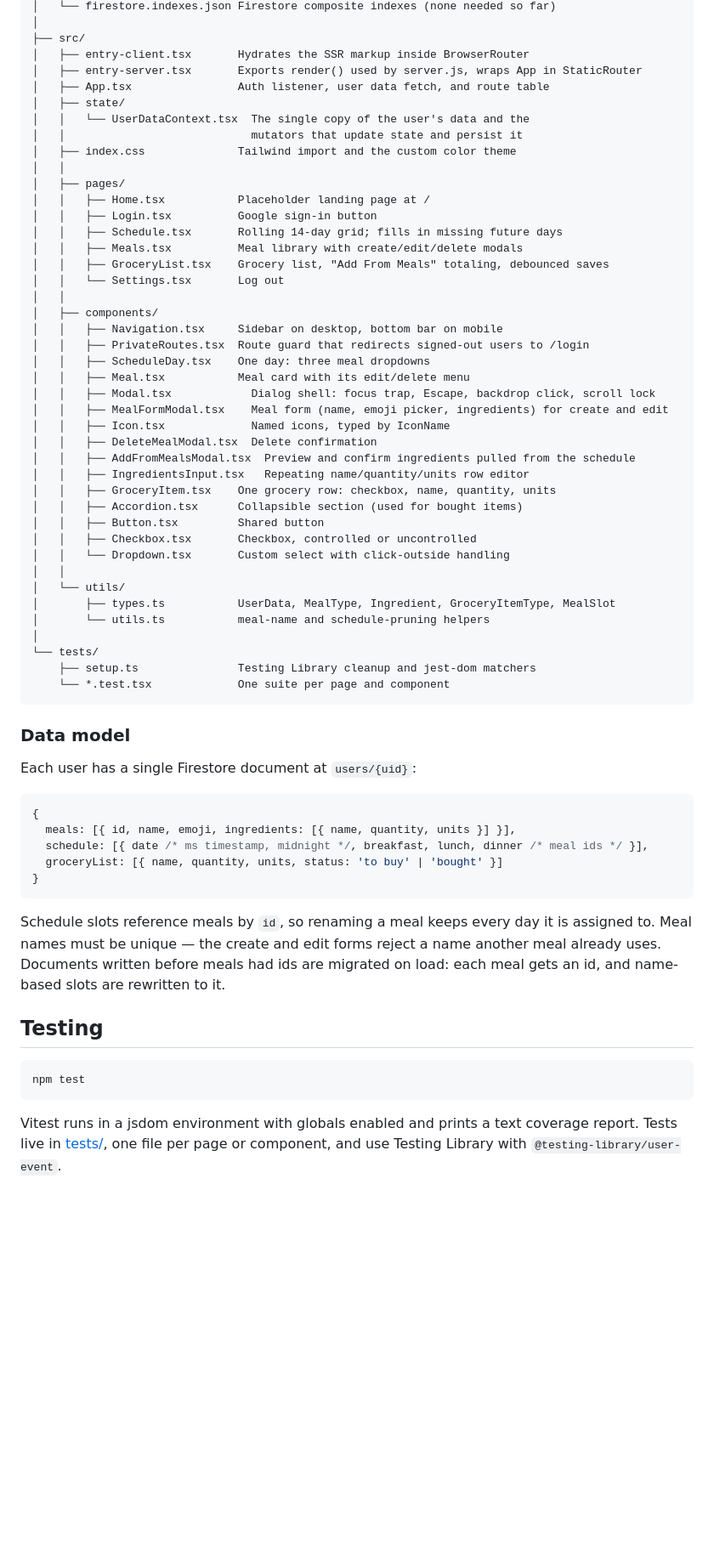
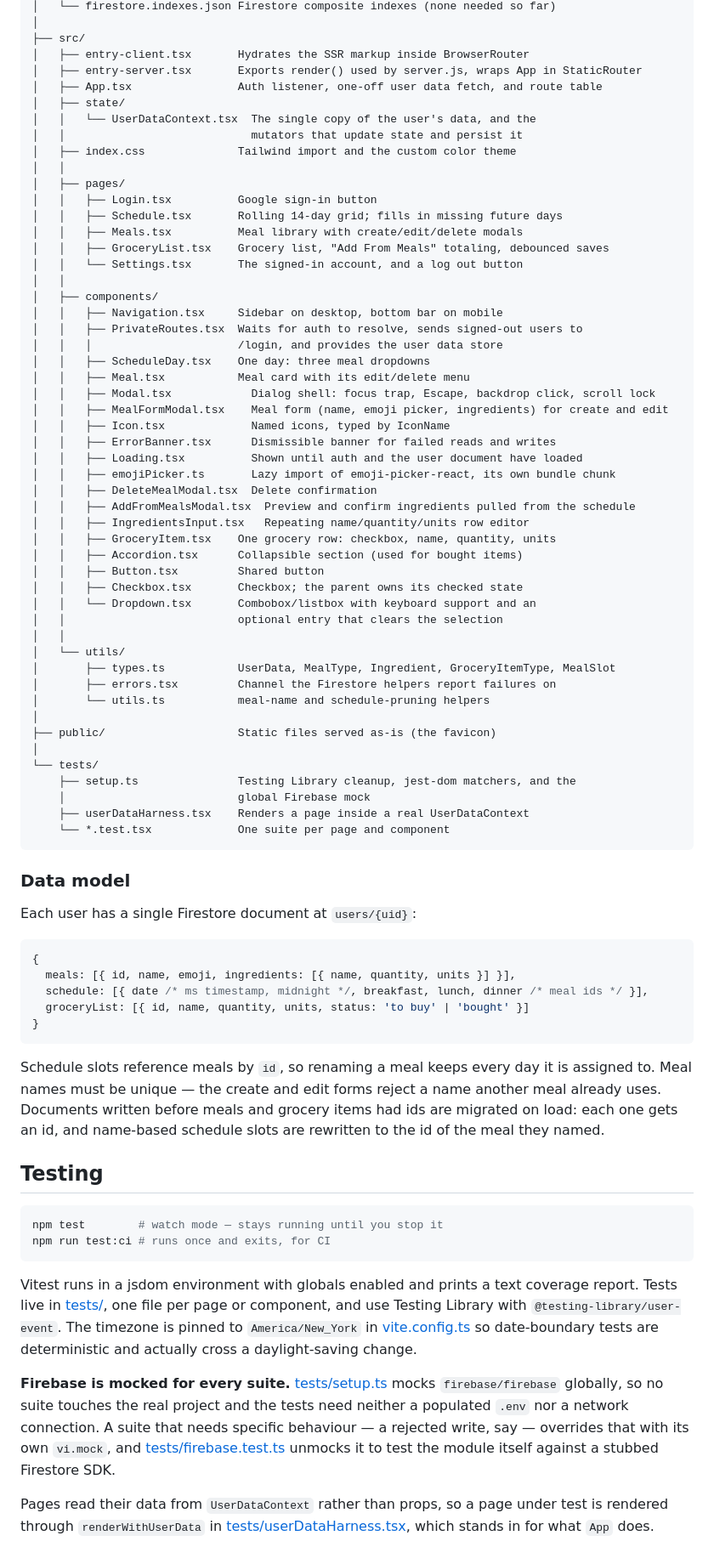
Before and after one commit to matt-pickle/meal-planner, a Markdown page: README.md, the part around one of its changes. Shown at 85% size. GitHub-like rendering; blank space fills up the shorter version.

Commit message:
Bring the README up to date with the code
Documentation issues 43-47, checked against the code as it stands rather
than as the review found it:

- 43/44 were already satisfied when .env was gitignored and the rules
  moved into firebase/firestore.rules; the README already points at both.
- 45: document test:ci alongside the watch-mode npm test, and explain
  that Firebase is mocked globally in tests/setup.ts, so the suite needs
  neither a populated .env nor a network connection. Verified by running
  the suite with .env moved aside: 202 tests pass.
- 46: className() and src/assets are long gone; the tree now lists
  public/ and the files added since (ErrorBanner, Loading, emojiPicker,
  utils/errors, the test harness).
- 47: add a Known limitations section covering what is actually true now
  — no cross-tab conflict handling, non-durable offline writes, deleted
  meals leaving empty slots, the fixed 14-day window, one document per
  user, and the emoji picker's CDN dependency.

Also corrects lines that had gone stale: the grocery debounce is five
seconds with a flush on leaving, data comes from UserDataContext rather
than props, Home.tsx no longer exists, Checkbox is controlled-only, and
grocery items carry ids.

Co-Authored-By: Claude Opus 5 <noreply@anthropic.com>

````diff
--- a/README.md
+++ b/README.md
@@ -87,43 +98,52 @@ meal-planner/
 ├── src/
 │   ├── entry-client.tsx       Hydrates the SSR markup inside BrowserRouter
 │   ├── entry-server.tsx       Exports render() used by server.js, wraps App in StaticRouter
-│   ├── App.tsx                Auth listener, user data fetch, and route table
+│   ├── App.tsx                Auth listener, one-off user data fetch, and route table
 │   ├── state/
-│   │   └── UserDataContext.tsx  The single copy of the user's data and the
+│   │   └── UserDataContext.tsx  The single copy of the user's data, and the
 │   │                            mutators that update state and persist it
 │   ├── index.css              Tailwind import and the custom color theme
 │   │
 │   ├── pages/
-│   │   ├── Home.tsx           Placeholder landing page at /
 │   │   ├── Login.tsx          Google sign-in button
 │   │   ├── Schedule.tsx       Rolling 14-day grid; fills in missing future days
 │   │   ├── Meals.tsx          Meal library with create/edit/delete modals
 │   │   ├── GroceryList.tsx    Grocery list, "Add From Meals" totaling, debounced saves
-│   │   └── Settings.tsx       Log out
+│   │   └── Settings.tsx       The signed-in account, and a log out button
 │   │
 │   ├── components/
 │   │   ├── Navigation.tsx     Sidebar on desktop, bottom bar on mobile
-│   │   ├── PrivateRoutes.tsx  Route guard that redirects signed-out users to /login
+│   │   ├── PrivateRoutes.tsx  Waits for auth to resolve, sends signed-out users to
+│   │   │                      /login, and provides the user data store
 │   │   ├── ScheduleDay.tsx    One day: three meal dropdowns
 │   │   ├── Meal.tsx           Meal card with its edit/delete menu
 │   │   ├── Modal.tsx            Dialog shell: focus trap, Escape, backdrop click, scroll lock
 │   │   ├── MealFormModal.tsx    Meal form (name, emoji picker, ingredients) for create and edit
 │   │   ├── Icon.tsx             Named icons, typed by IconName
+│   │   ├── ErrorBanner.tsx      Dismissible banner for failed reads and writes
+│   │   ├── Loading.tsx          Shown until auth and the user document have loaded
+│   │   ├── emojiPicker.ts       Lazy import of emoji-picker-react, its own bundle chunk
 │   │   ├── DeleteMealModal.tsx  Delete confirmation
 │   │   ├── AddFromMealsModal.tsx  Preview and confirm ingredients pulled from the schedule
 │   │   ├── IngredientsInput.tsx   Repeating name/quantity/units row editor
 │   │   ├── GroceryItem.tsx    One grocery row: checkbox, name, quantity, units
 │   │   ├── Accordion.tsx      Collapsible section (used for bought items)
 │   │   ├── Button.tsx         Shared button
-│   │   ├── Checkbox.tsx       Checkbox, controlled or uncontrolled
-│   │   └── Dropdown.tsx       Custom select with click-outside handling
+│   │   ├── Checkbox.tsx       Checkbox; the parent owns its checked state
+│   │   └── Dropdown.tsx       Combobox/listbox with keyboard support and an
+│   │                          optional entry that clears the selection
 │   │
 │   └── utils/
 │       ├── types.ts           UserData, MealType, Ingredient, GroceryItemType, MealSlot
+│       ├── errors.tsx         Channel the Firestore helpers report failures on
 │       └── utils.ts           meal-name and schedule-pruning helpers
 │
+├── public/                    Static files served as-is (the favicon)
+│
 └── tests/
-    ├── setup.ts               Testing Library cleanup and jest-dom matchers
+    ├── setup.ts               Testing Library cleanup, jest-dom matchers, and the
+    │                          global Firebase mock
+    ├── userDataHarness.tsx    Renders a page inside a real UserDataContext
     └── *.test.tsx             One suite per page and component
 ```
 
@@ -135,16 +155,21 @@ Each user has a single Firestore document at `users/{uid}`:
 {
   meals: [{ id, name, emoji, ingredients: [{ name, quantity, units }] }],
   schedule: [{ date /* ms timestamp, midnight */, breakfast, lunch, dinner /* meal ids */ }],
-  groceryList: [{ name, quantity, units, status: 'to buy' | 'bought' }]
+  groceryList: [{ id, name, quantity, units, status: 'to buy' | 'bought' }]
 }
 ```
 
-Schedule slots reference meals by `id`, so renaming a meal keeps every day it is assigned to. Meal names must be unique — the create and edit forms reject a name another meal already uses. Documents written before meals had ids are migrated on load: each meal gets an id, and name-based slots are rewritten to it.
+Schedule slots reference meals by `id`, so renaming a meal keeps every day it is assigned to. Meal names must be unique — the create and edit forms reject a name another meal already uses. Documents written before meals and grocery items had ids are migrated on load: each one gets an id, and name-based schedule slots are rewritten to the id of the meal they named.
 
 ## Testing
 
 ```bash
-npm test
+npm test        # watch mode — stays running until you stop it
+npm run test:ci # runs once and exits, for CI
 ```
 
-Vitest runs in a jsdom environment with globals enabled and prints a text coverage report. Tests live in [tests/](tests/), one file per page or component, and use Testing Library with `@testing-library/user-event`.
+Vitest runs in a jsdom environment with globals enabled and prints a text coverage report. Tests live in [tests/](tests/), one file per page or component, and use Testing Library with `@testing-library/user-event`. The timezone is pinned to `America/New_York` in [vite.config.ts](vite.config.ts) so date-boundary tests are deterministic and actually cross a daylight-saving change.
+
+**Firebase is mocked for every suite.** [tests/setup.ts](tests/setup.ts) mocks `firebase/firebase` globally, so no suite touches the real project and the tests need neither a populated `.env` nor a network connection. A suite that needs specific behaviour — a rejected write, say — overrides that with its own `vi.mock`, and [tests/firebase.test.ts](tests/firebase.test.ts) unmocks it to test the module itself against a stubbed Firestore SDK.
+
+Pages read their data from `UserDataContext` rather than props, so a page under test is rendered through `renderWithUserData` in [tests/userDataHarness.tsx](tests/userDataHarness.tsx), which stands in for what `App` does.
````
Also changed, not shown: other parts of README.md (+13 -2 lines).
